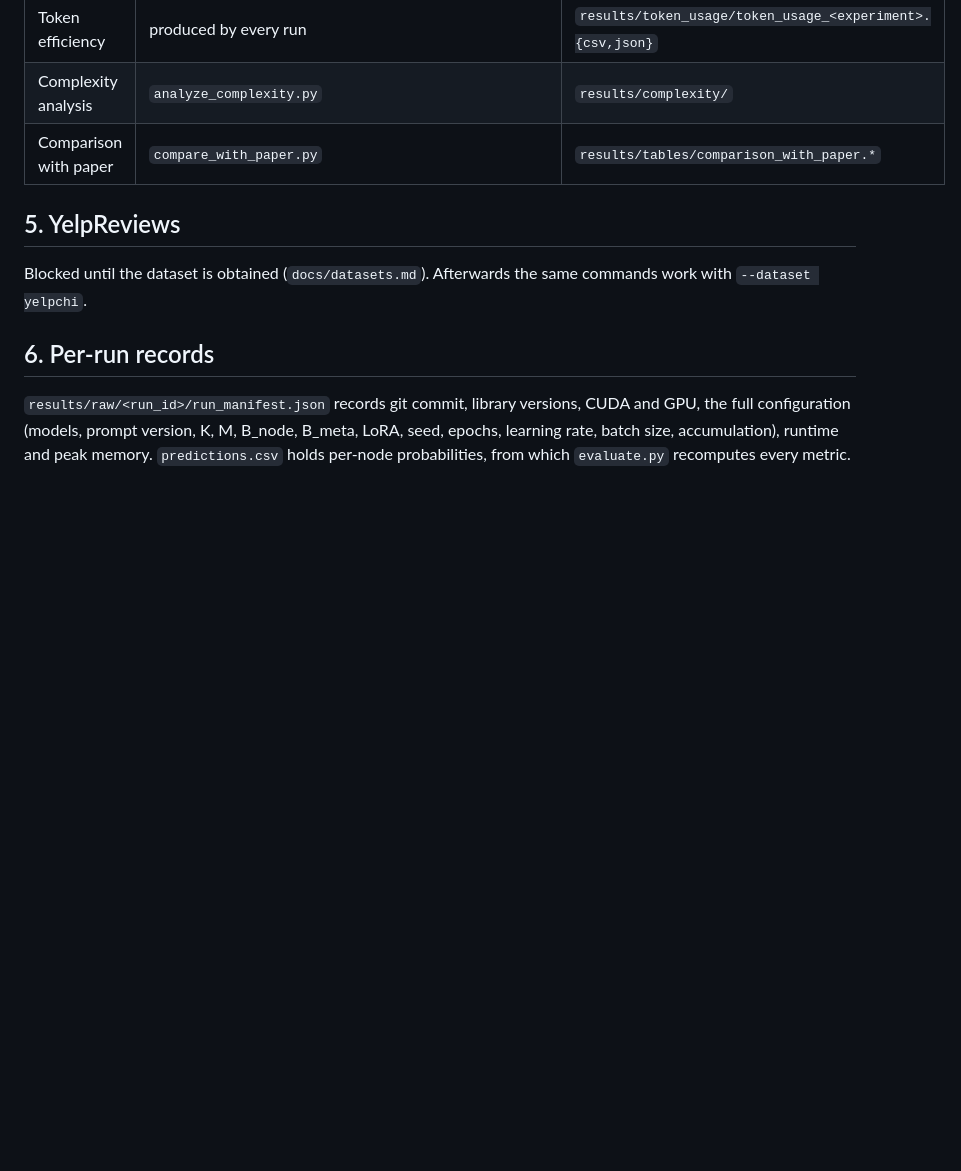
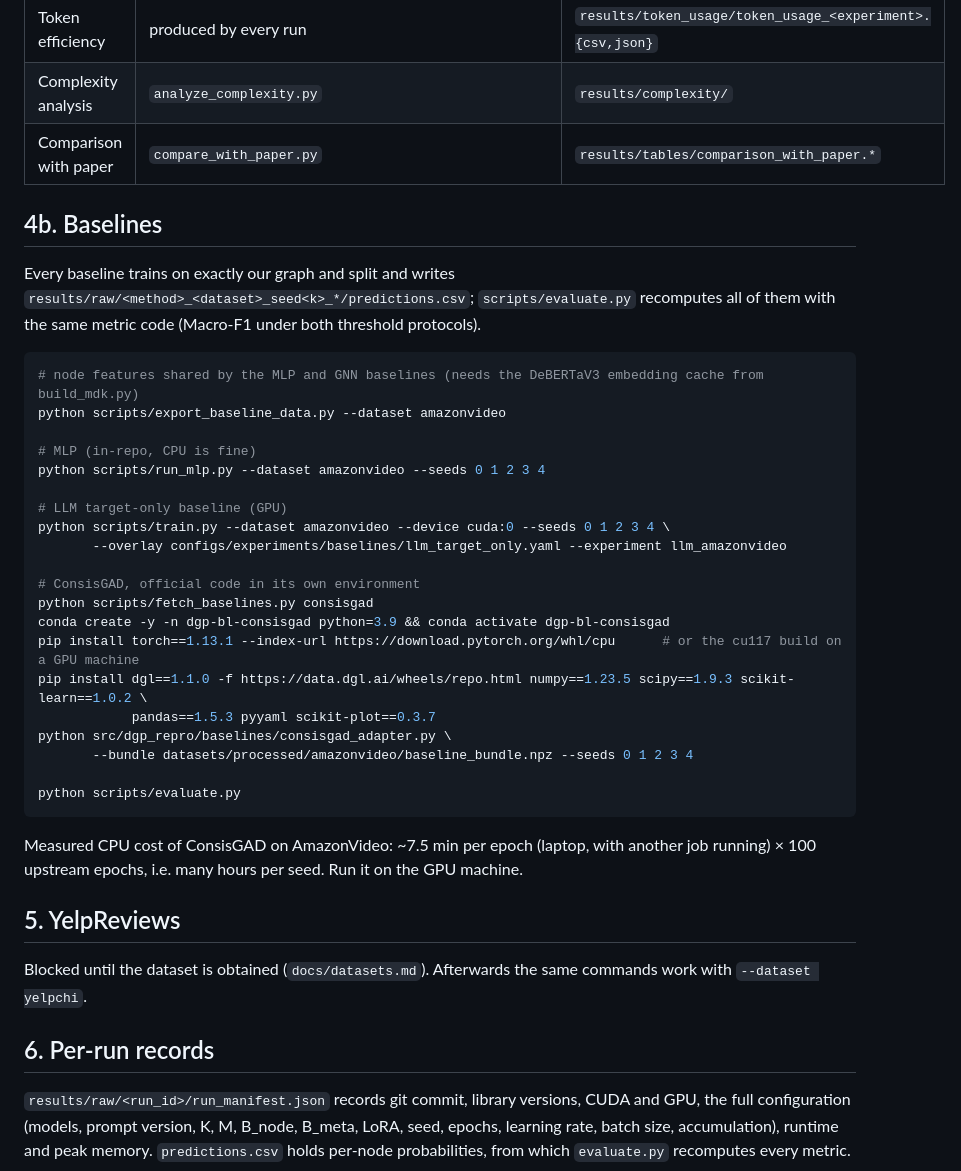
Before and after one commit to ManoharNaidu/DGP-Reproduce, a Markdown page: docs/reproduction.md, the part around the change. GitHub-like rendering; blank space fills up the shorter version.

Commit message:
Docs: baseline run instructions (MLP, LLM, ConsisGAD)
Co-Authored-By: Claude Opus 5 <noreply@anthropic.com>

````diff
--- a/docs/reproduction.md
+++ b/docs/reproduction.md
@@ -73,6 +73,37 @@ python scripts/reproduce.py --dataset amazonvideo --device cuda:0 --seeds 0 1 2
 | Complexity analysis | `analyze_complexity.py` | `results/complexity/` |
 | Comparison with paper | `compare_with_paper.py` | `results/tables/comparison_with_paper.*` |
 
+## 4b. Baselines
+
+Every baseline trains on exactly our graph and split and writes `results/raw/<method>_<dataset>_seed<k>_*/predictions.csv`;
+`scripts/evaluate.py` recomputes all of them with the same metric code (Macro-F1 under both threshold protocols).
+
+```bash
+# node features shared by the MLP and GNN baselines (needs the DeBERTaV3 embedding cache from build_mdk.py)
+python scripts/export_baseline_data.py --dataset amazonvideo
+
+# MLP (in-repo, CPU is fine)
+python scripts/run_mlp.py --dataset amazonvideo --seeds 0 1 2 3 4
+
+# LLM target-only baseline (GPU)
+python scripts/train.py --dataset amazonvideo --device cuda:0 --seeds 0 1 2 3 4 \
+       --overlay configs/experiments/baselines/llm_target_only.yaml --experiment llm_amazonvideo
+
+# ConsisGAD, official code in its own environment
+python scripts/fetch_baselines.py consisgad
+conda create -y -n dgp-bl-consisgad python=3.9 && conda activate dgp-bl-consisgad
+pip install torch==1.13.1 --index-url https://download.pytorch.org/whl/cpu      # or the cu117 build on a GPU machine
+pip install dgl==1.1.0 -f https://data.dgl.ai/wheels/repo.html numpy==1.23.5 scipy==1.9.3 scikit-learn==1.0.2 \
+            pandas==1.5.3 pyyaml scikit-plot==0.3.7
+python src/dgp_repro/baselines/consisgad_adapter.py \
+       --bundle datasets/processed/amazonvideo/baseline_bundle.npz --seeds 0 1 2 3 4
+
+python scripts/evaluate.py
+```
+
+Measured CPU cost of ConsisGAD on AmazonVideo: ~7.5 min per epoch (laptop, with another job running) × 100 upstream
+epochs, i.e. many hours per seed. Run it on the GPU machine.
+
 ## 5. YelpReviews
 
 Blocked until the dataset is obtained (`docs/datasets.md`). Afterwards the same commands work with
````
